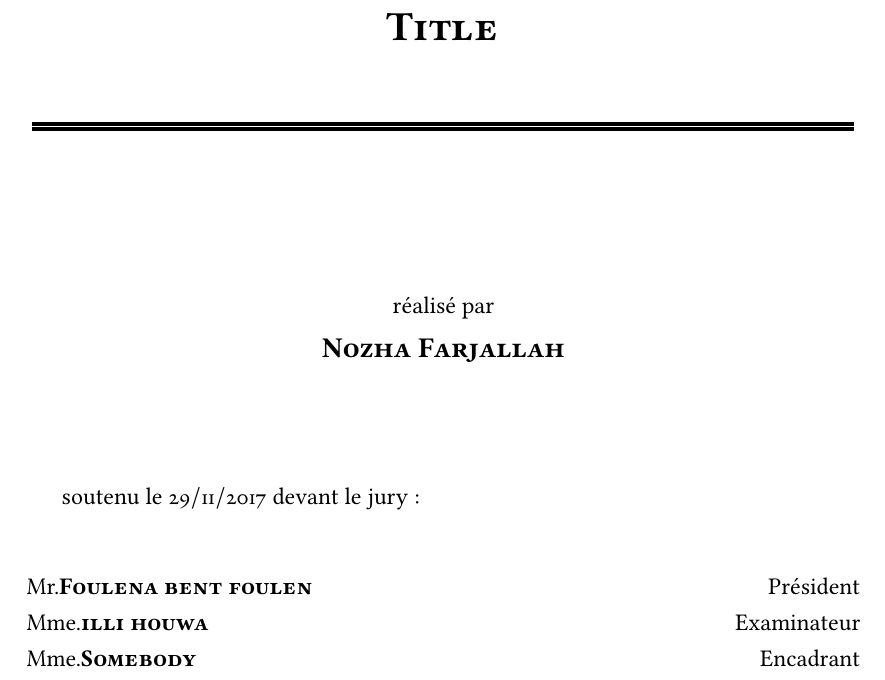
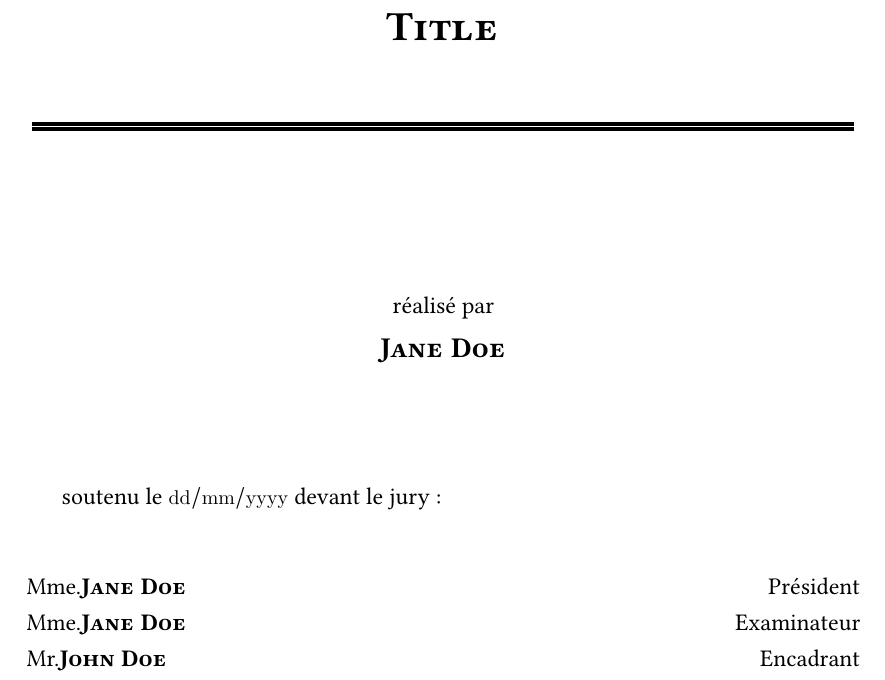
Before and after one commit to NozhaF/LaTeX-templates, a LaTeX thesis (Thesis Template/Main.tex, which reads Thesis Template/titlepage.tex): part of page 1 of 15, cut so that both start at the same text. Compiled offline with pdfLaTeX; a missing font is replaced by an installed copy or a similar font.

Commit message:
Update titlepage.tex

```diff
--- a/Thesis Template/titlepage.tex
+++ b/Thesis Template/titlepage.tex
@@ -35,24 +35,24 @@
 \vspace{1.5cm}
 \normalsize{réalisé par}
 
-\large{\textbf{\textsc{Nozha Farjallah}}}
+\large{\textbf{\textsc{Jane Doe}}}
 
 \vspace{1.5cm}
 
 \end{center}
 
-soutenu le $29/11/2017$ devant le jury:
+soutenu le $dd/mm/yyyy$ devant le jury:
 
 \begin{center}
 
 \vspace{0.5cm}
 
-Mr.\textbf{\textsc{Foulena bent foulen}}\hfill Président
+Mme.\textbf{\textsc{Jane Doe}}\hfill Président
 
 
-Mme.\textbf{\textsc{illi houwa}} \hfill Examinateur
+Mme.\textbf{\textsc{Jane Doe}} \hfill Examinateur
 
-Mme.\textbf{\textsc{Somebody}}\hfill Encadrant
+Mr.\textbf{\textsc{John Doe}}\hfill Encadrant
 
 %\vfill
 
```
